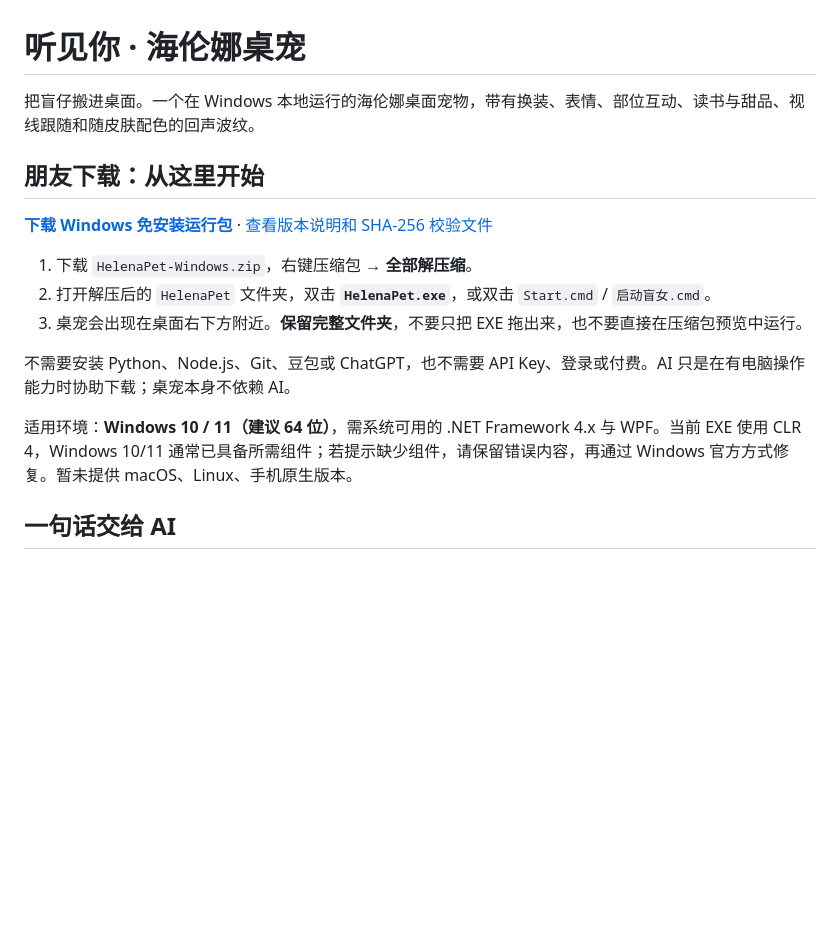
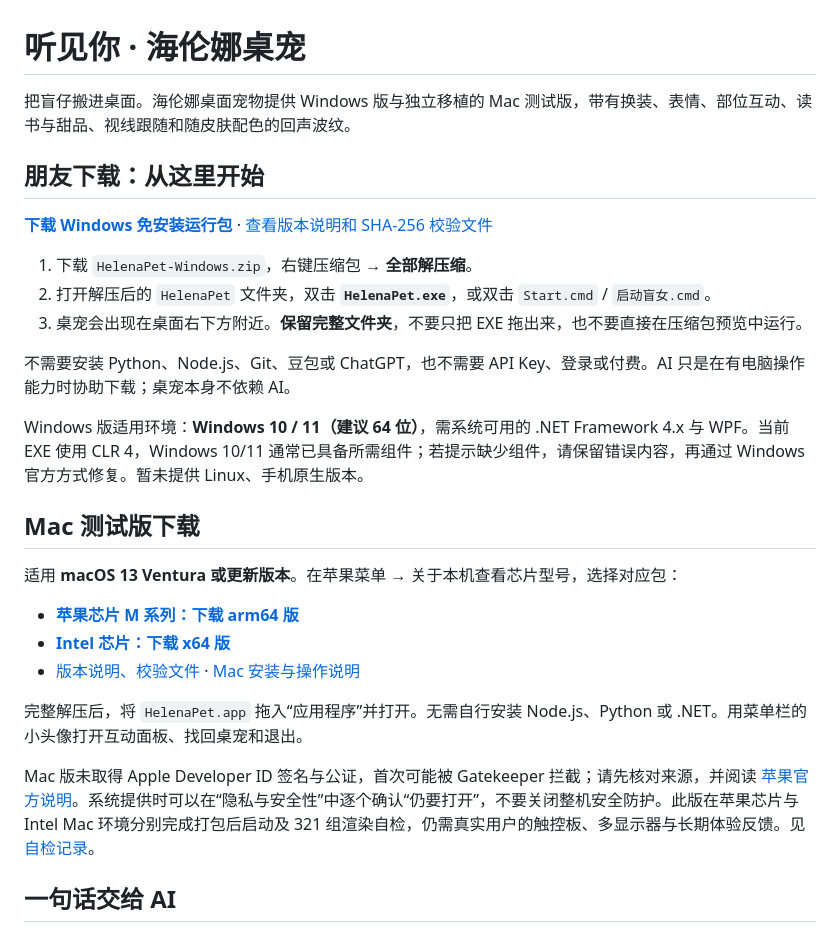
Before and after one commit to EDWARDEDISON/HelenaPet, a Markdown page: README.md, the part around the change. Drawn GitHub-style; blank space fills up the shorter version.

Commit message:
Document verified Mac beta downloads and installation

```diff
--- a/README.md
+++ b/README.md
@@ -1,6 +1,6 @@
 # 听见你 · 海伦娜桌宠
 
-把盲仔搬进桌面。一个在 Windows 本地运行的海伦娜桌面宠物，带有换装、表情、部位互动、读书与甜品、视线跟随和随皮肤配色的回声波纹。
+把盲仔搬进桌面。海伦娜桌面宠物提供 Windows 版与独立移植的 Mac 测试版，带有换装、表情、部位互动、读书与甜品、视线跟随和随皮肤配色的回声波纹。
 
 ## 朋友下载：从这里开始
 
@@ -12,7 +12,19 @@
 
 不需要安装 Python、Node.js、Git、豆包或 ChatGPT，也不需要 API Key、登录或付费。AI 只是在有电脑操作能力时协助下载；桌宠本身不依赖 AI。
 
-适用环境：**Windows 10 / 11（建议 64 位）**，需系统可用的 .NET Framework 4.x 与 WPF。当前 EXE 使用 CLR 4，Windows 10/11 通常已具备所需组件；若提示缺少组件，请保留错误内容，再通过 Windows 官方方式修复。暂未提供 macOS、Linux、手机原生版本。
+Windows 版适用环境：**Windows 10 / 11（建议 64 位）**，需系统可用的 .NET Framework 4.x 与 WPF。当前 EXE 使用 CLR 4，Windows 10/11 通常已具备所需组件；若提示缺少组件，请保留错误内容，再通过 Windows 官方方式修复。暂未提供 Linux、手机原生版本。
+
+## Mac 测试版下载
+
+适用 **macOS 13 Ventura 或更新版本**。在苹果菜单 → 关于本机查看芯片型号，选择对应包：
+
+- **[苹果芯片 M 系列：下载 arm64 版](https://github.com/EDWARDEDISON/HelenaPet/releases/download/mac-v0.1.0-beta.1/HelenaPet-Mac-arm64.zip)**
+- **[Intel 芯片：下载 x64 版](https://github.com/EDWARDEDISON/HelenaPet/releases/download/mac-v0.1.0-beta.1/HelenaPet-Mac-x64.zip)**
+- [版本说明、校验文件](https://github.com/EDWARDEDISON/HelenaPet/releases/tag/mac-v0.1.0-beta.1) · [Mac 安装与操作说明](mac/README.md)
+
+完整解压后，将 `HelenaPet.app` 拖入“应用程序”并打开。无需自行安装 Node.js、Python 或 .NET。用菜单栏的小头像打开互动面板、找回桌宠和退出。
+
+Mac 版未取得 Apple Developer ID 签名与公证，首次可能被 Gatekeeper 拦截；请先核对来源，并阅读 [苹果官方说明](https://support.apple.com/zh-cn/102445)。系统提供时可以在“隐私与安全性”中逐个确认“仍要打开”，不要关闭整机安全防护。此版在苹果芯片与 Intel Mac 环境分别完成打包后启动及 321 组渲染自检，仍需真实用户的触控板、多显示器与长期体验反馈。见 [自检记录](docs/Mac版验证.md)。
 
 ## 一句话交给 AI
 
```
Also changed, not shown: docs/Mac版验证.md (added, +30 -0 lines), docs/给Mac朋友的下载指令.md (added, +9 -0 lines).
